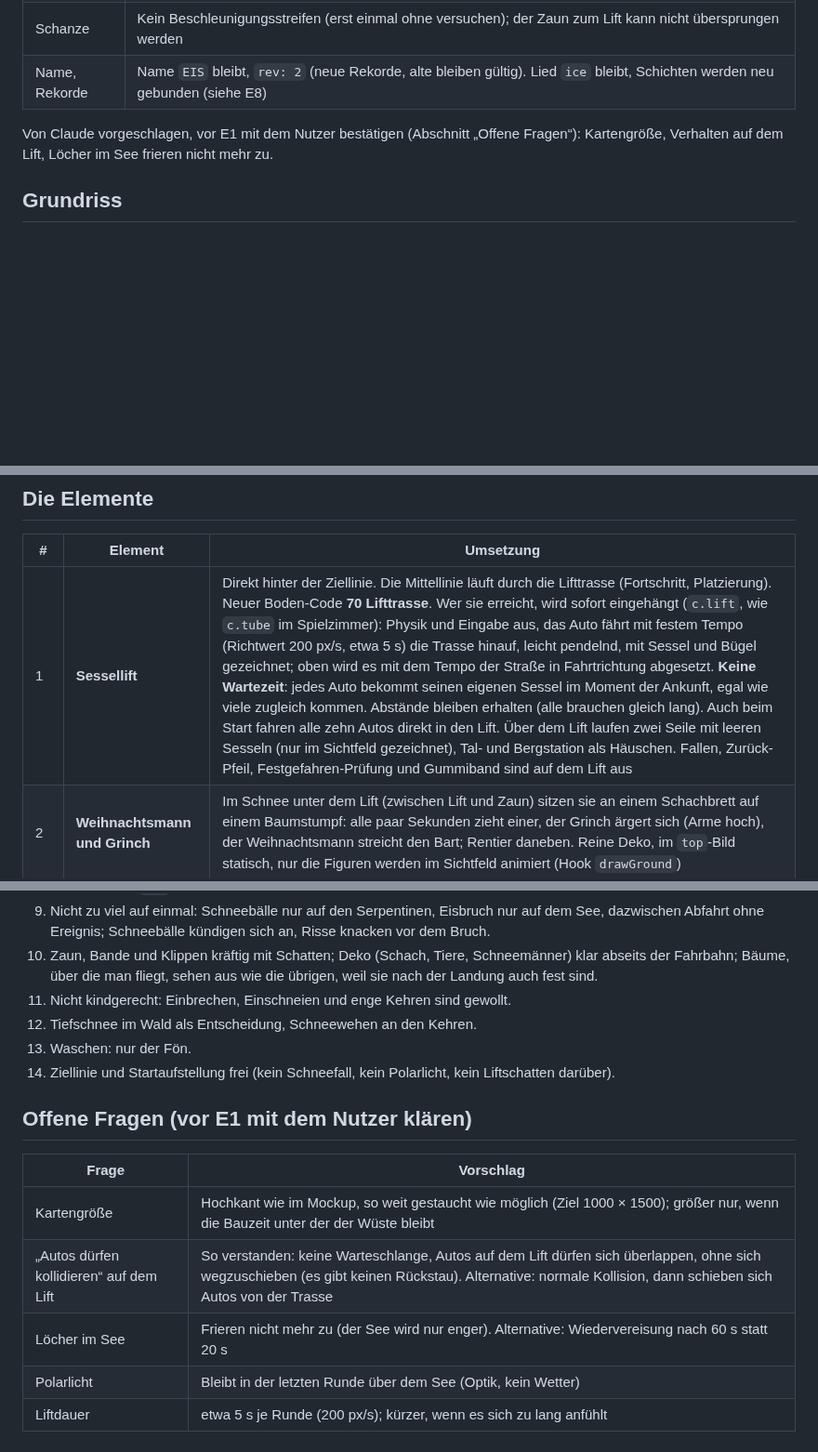
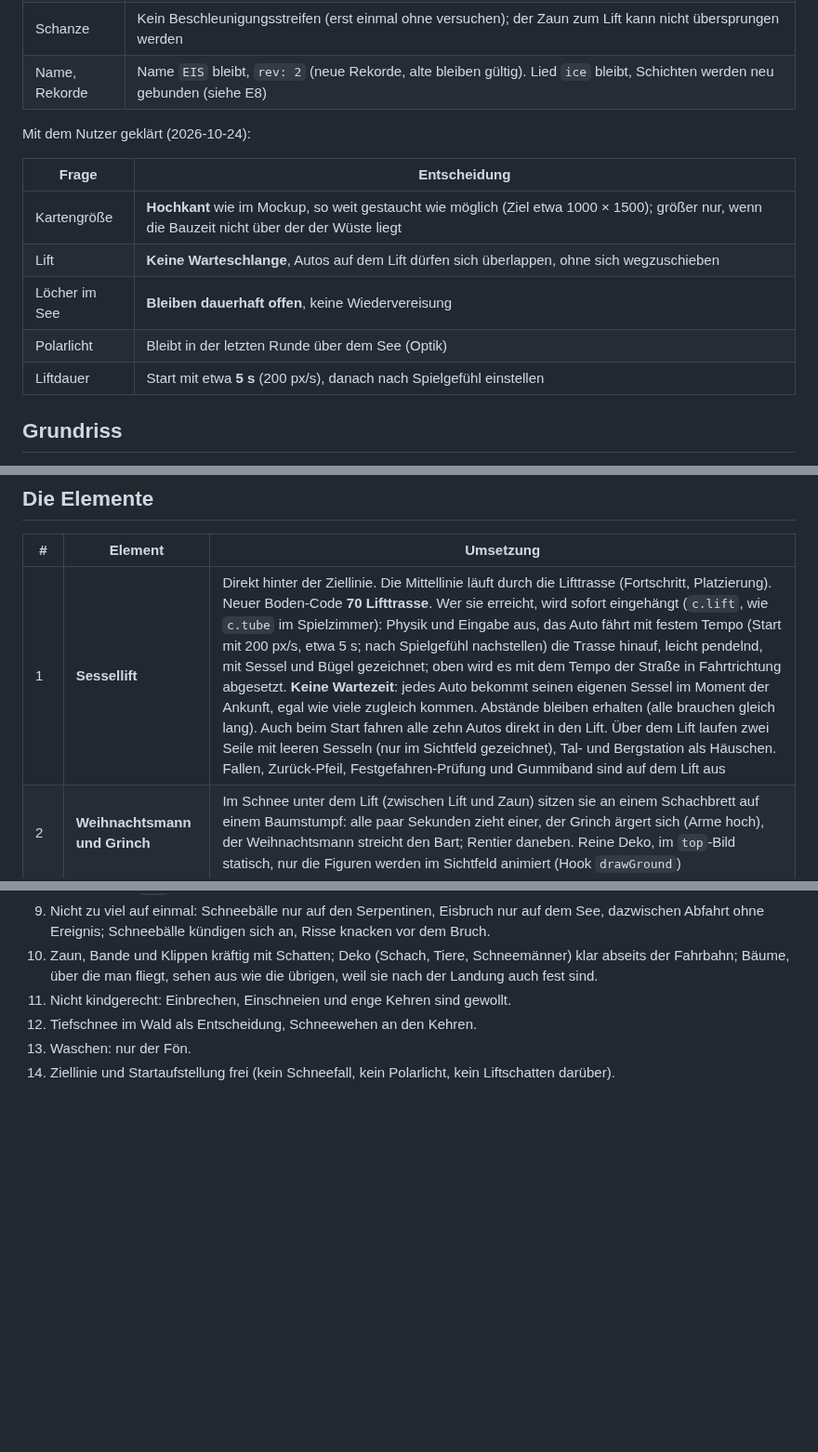
Before and after one commit to Mustert/mudracer, a Markdown page: plaene/EIS_REV2.md, 3 parts joined by grey strips. Shown at 93% size. GitHub-like rendering; blank space fills up the shorter version.

Commit message:
EIS Rev 2 Plan: Entscheidungen des Nutzers (hochkant, Lift ohne Warteschlange, Loecher dauerhaft, Polarlicht bleibt, Lift 5 s als Start)
Co-Authored-By: Claude Opus 5.5 <noreply@anthropic.com>

```diff
--- a/plaene/EIS_REV2.md
+++ b/plaene/EIS_REV2.md
@@ -21,7 +21,15 @@ Vom Nutzer vorgegeben (Prompt 2026-10-24):
 | Schanze | Kein Beschleunigungsstreifen (erst einmal ohne versuchen); der Zaun zum Lift kann nicht übersprungen werden |
 | Name, Rekorde | Name `EIS` bleibt, `rev: 2` (neue Rekorde, alte bleiben gültig). Lied `ice` bleibt, Schichten werden neu gebunden (siehe E8) |
 
-Von Claude vorgeschlagen, vor E1 mit dem Nutzer bestätigen (Abschnitt „Offene Fragen“): Kartengröße, Verhalten auf dem Lift, Löcher im See frieren nicht mehr zu.
+Mit dem Nutzer geklärt (2026-10-24):
+
+| Frage | Entscheidung |
+|---|---|
+| Kartengröße | **Hochkant** wie im Mockup, so weit gestaucht wie möglich (Ziel etwa 1000 × 1500); größer nur, wenn die Bauzeit nicht über der der Wüste liegt |
+| Lift | **Keine Warteschlange**, Autos auf dem Lift dürfen sich überlappen, ohne sich wegzuschieben |
+| Löcher im See | **Bleiben dauerhaft offen**, keine Wiedervereisung |
+| Polarlicht | Bleibt in der letzten Runde über dem See (Optik) |
+| Liftdauer | Start mit etwa **5 s** (200 px/s), danach nach Spielgefühl einstellen |
 
 ## Grundriss
 
@@ -75,7 +83,7 @@ Rundenzeit-Schätzung (gefahrene Strecke etwa 5,5–6 km Pixel): Lift 5 s, Bobba
 
 | # | Element | Umsetzung |
 |---|---|---|
-| 1 | **Sessellift** | Direkt hinter der Ziellinie. Die Mittellinie läuft durch die Lifttrasse (Fortschritt, Platzierung). Neuer Boden-Code **70 Lifttrasse**. Wer sie erreicht, wird sofort eingehängt (`c.lift`, wie `c.tube` im Spielzimmer): Physik und Eingabe aus, das Auto fährt mit festem Tempo (Richtwert 200 px/s, etwa 5 s) die Trasse hinauf, leicht pendelnd, mit Sessel und Bügel gezeichnet; oben wird es mit dem Tempo der Straße in Fahrtrichtung abgesetzt. **Keine Wartezeit**: jedes Auto bekommt seinen eigenen Sessel im Moment der Ankunft, egal wie viele zugleich kommen. Abstände bleiben erhalten (alle brauchen gleich lang). Auch beim Start fahren alle zehn Autos direkt in den Lift. Über dem Lift laufen zwei Seile mit leeren Sesseln (nur im Sichtfeld gezeichnet), Tal- und Bergstation als Häuschen. Fallen, Zurück-Pfeil, Festgefahren-Prüfung und Gummiband sind auf dem Lift aus |
+| 1 | **Sessellift** | Direkt hinter der Ziellinie. Die Mittellinie läuft durch die Lifttrasse (Fortschritt, Platzierung). Neuer Boden-Code **70 Lifttrasse**. Wer sie erreicht, wird sofort eingehängt (`c.lift`, wie `c.tube` im Spielzimmer): Physik und Eingabe aus, das Auto fährt mit festem Tempo (Start mit 200 px/s, etwa 5 s; nach Spielgefühl nachstellen) die Trasse hinauf, leicht pendelnd, mit Sessel und Bügel gezeichnet; oben wird es mit dem Tempo der Straße in Fahrtrichtung abgesetzt. **Keine Wartezeit**: jedes Auto bekommt seinen eigenen Sessel im Moment der Ankunft, egal wie viele zugleich kommen. Abstände bleiben erhalten (alle brauchen gleich lang). Auch beim Start fahren alle zehn Autos direkt in den Lift. Über dem Lift laufen zwei Seile mit leeren Sesseln (nur im Sichtfeld gezeichnet), Tal- und Bergstation als Häuschen. Fallen, Zurück-Pfeil, Festgefahren-Prüfung und Gummiband sind auf dem Lift aus |
 | 2 | **Weihnachtsmann und Grinch** | Im Schnee unter dem Lift (zwischen Lift und Zaun) sitzen sie an einem Schachbrett auf einem Baumstumpf: alle paar Sekunden zieht einer, der Grinch ärgert sich (Arme hoch), der Weihnachtsmann streicht den Bart; Rentier daneben. Reine Deko, im `top`-Bild statisch, nur die Figuren werden im Sichtfeld animiert (Hook `drawGround`) |
 | 3 | **Zaun Lift / Wald** | Fester Zaun (Hindernis-Kreise, kräftig mit Schatten, Grundsatz 10) entlang der ganzen Trasse zwischen Lift und Wald-Piste. **Gilt auch in der Luft** (normale Hindernisse ohne `ground`), damit die Schanze nicht in den Lift springen lässt |
 | 4 | **Bobbahn** | Bausteine aus Rev 1: Eisrinne (Code 12) mit federnder Bande (Hindernisse mit `bob: true`, `update.js`). Beginnt kurz nach der Bergstation |
@@ -168,13 +176,3 @@ Jedes Paket ist ein Commit (lint, test, typecheck sauber, `check('EIS')` ohne fe
 12. Tiefschnee im Wald als Entscheidung, Schneewehen an den Kehren.
 13. Waschen: nur der Fön.
 14. Ziellinie und Startaufstellung frei (kein Schneefall, kein Polarlicht, kein Liftschatten darüber).
-
-## Offene Fragen (vor E1 mit dem Nutzer klären)
-
-| Frage | Vorschlag |
-|---|---|
-| Kartengröße | Hochkant wie im Mockup, so weit gestaucht wie möglich (Ziel 1000 × 1500); größer nur, wenn die Bauzeit unter der der Wüste bleibt |
-| „Autos dürfen kollidieren“ auf dem Lift | So verstanden: keine Warteschlange, Autos auf dem Lift dürfen sich überlappen, ohne sich wegzuschieben (es gibt keinen Rückstau). Alternative: normale Kollision, dann schieben sich Autos von der Trasse |
-| Löcher im See | Frieren nicht mehr zu (der See wird nur enger). Alternative: Wiedervereisung nach 60 s statt 20 s |
-| Polarlicht | Bleibt in der letzten Runde über dem See (Optik, kein Wetter) |
-| Liftdauer | etwa 5 s je Runde (200 px/s); kürzer, wenn es sich zu lang anfühlt |
```
Also changed, not shown: other parts of plaene/EIS_REV2.md (+2 -2 lines).
